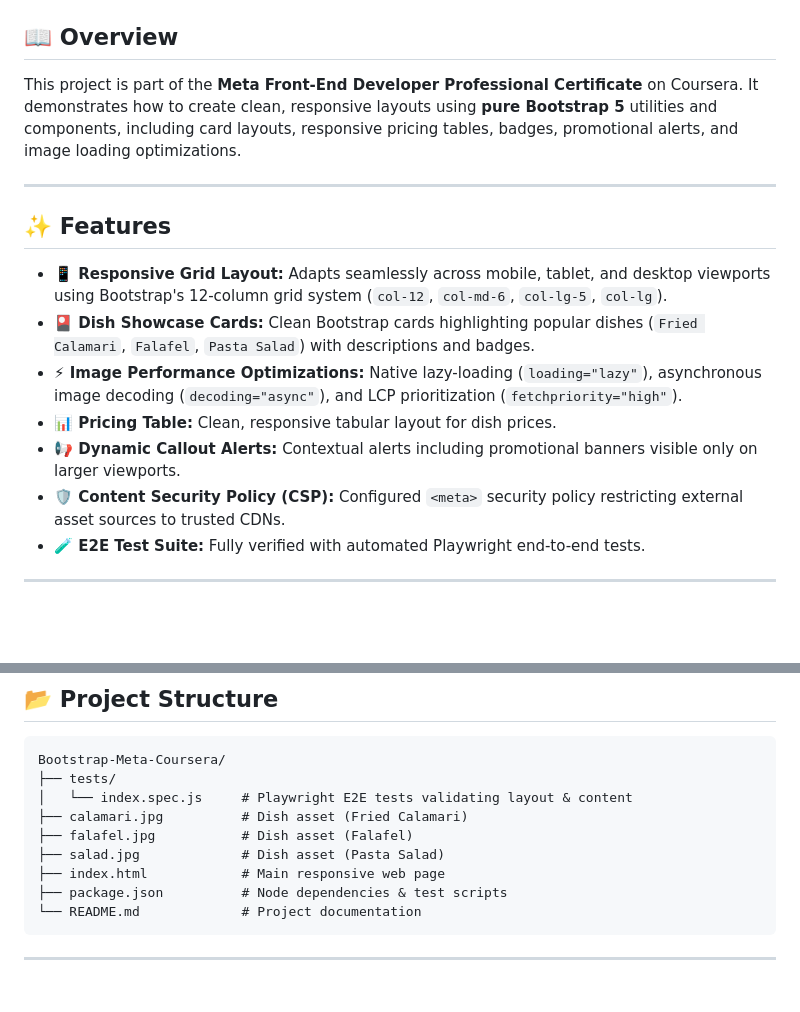
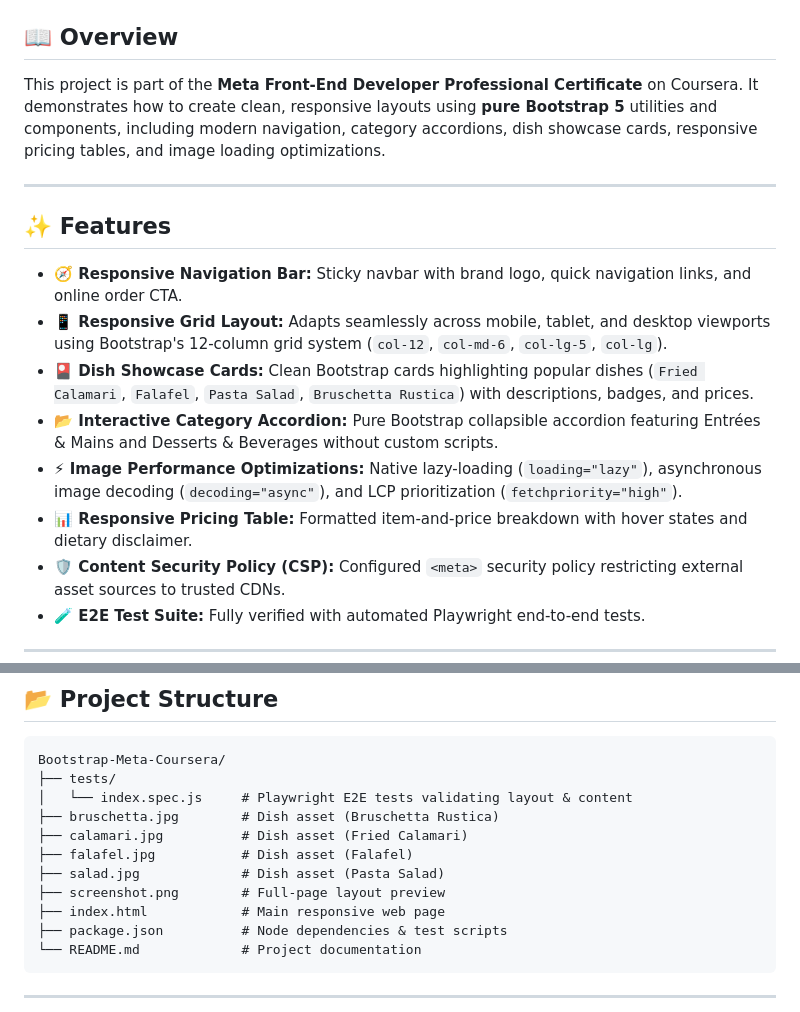
Before and after one commit to CFMVCarlos/Bootstrap-Meta-Coursera, a Markdown page: README.md, 2 parts joined by grey strips. Drawn GitHub-style; blank space fills up the shorter version.

Commit message:
docs: add full-page website screenshot, favicon, and update features in README

```diff
--- a/README.md
+++ b/README.md
@@ -16,17 +22,18 @@ A responsive restaurant menu web page built with semantic HTML5 and Bootstrap 5,
 
 ## 📖 Overview
 
-This project is part of the **Meta Front-End Developer Professional Certificate** on Coursera. It demonstrates how to create clean, responsive layouts using **pure Bootstrap 5** utilities and components, including card layouts, responsive pricing tables, badges, promotional alerts, and image loading optimizations.
+This project is part of the **Meta Front-End Developer Professional Certificate** on Coursera. It demonstrates how to create clean, responsive layouts using **pure Bootstrap 5** utilities and components, including modern navigation, category accordions, dish showcase cards, responsive pricing tables, and image loading optimizations.
 
 ---
 
 ## ✨ Features
 
+- **🧭 Responsive Navigation Bar:** Sticky navbar with brand logo, quick navigation links, and online order CTA.
 - **📱 Responsive Grid Layout:** Adapts seamlessly across mobile, tablet, and desktop viewports using Bootstrap's 12-column grid system (`col-12`, `col-md-6`, `col-lg-5`, `col-lg`).
-- **🎴 Dish Showcase Cards:** Clean Bootstrap cards highlighting popular dishes (`Fried Calamari`, `Falafel`, `Pasta Salad`) with descriptions and badges.
+- **🎴 Dish Showcase Cards:** Clean Bootstrap cards highlighting popular dishes (`Fried Calamari`, `Falafel`, `Pasta Salad`, `Bruschetta Rustica`) with descriptions, badges, and prices.
+- **📂 Interactive Category Accordion:** Pure Bootstrap collapsible accordion featuring Entrées & Mains and Desserts & Beverages without custom scripts.
 - **⚡ Image Performance Optimizations:** Native lazy-loading (`loading="lazy"`), asynchronous image decoding (`decoding="async"`), and LCP prioritization (`fetchpriority="high"`).
-- **📊 Pricing Table:** Clean, responsive tabular layout for dish prices.
-- **📢 Dynamic Callout Alerts:** Contextual alerts including promotional banners visible only on larger viewports.
+- **📊 Responsive Pricing Table:** Formatted item-and-price breakdown with hover states and dietary disclaimer.
 - **🛡️ Content Security Policy (CSP):** Configured `<meta>` security policy restricting external asset sources to trusted CDNs.
 - **🧪 E2E Test Suite:** Fully verified with automated Playwright end-to-end tests.
 
@@ -69,9 +76,11 @@ npm test
 Bootstrap-Meta-Coursera/
 ├── tests/
 │   └── index.spec.js     # Playwright E2E tests validating layout & content
+├── bruschetta.jpg        # Dish asset (Bruschetta Rustica)
 ├── calamari.jpg          # Dish asset (Fried Calamari)
 ├── falafel.jpg           # Dish asset (Falafel)
 ├── salad.jpg             # Dish asset (Pasta Salad)
+├── screenshot.png        # Full-page layout preview
 ├── index.html            # Main responsive web page
 ├── package.json          # Node dependencies & test scripts
 └── README.md             # Project documentation
```
Also changed, not shown: other parts of README.md (+6 -0 lines), screenshot.png (added), 1 other file.
